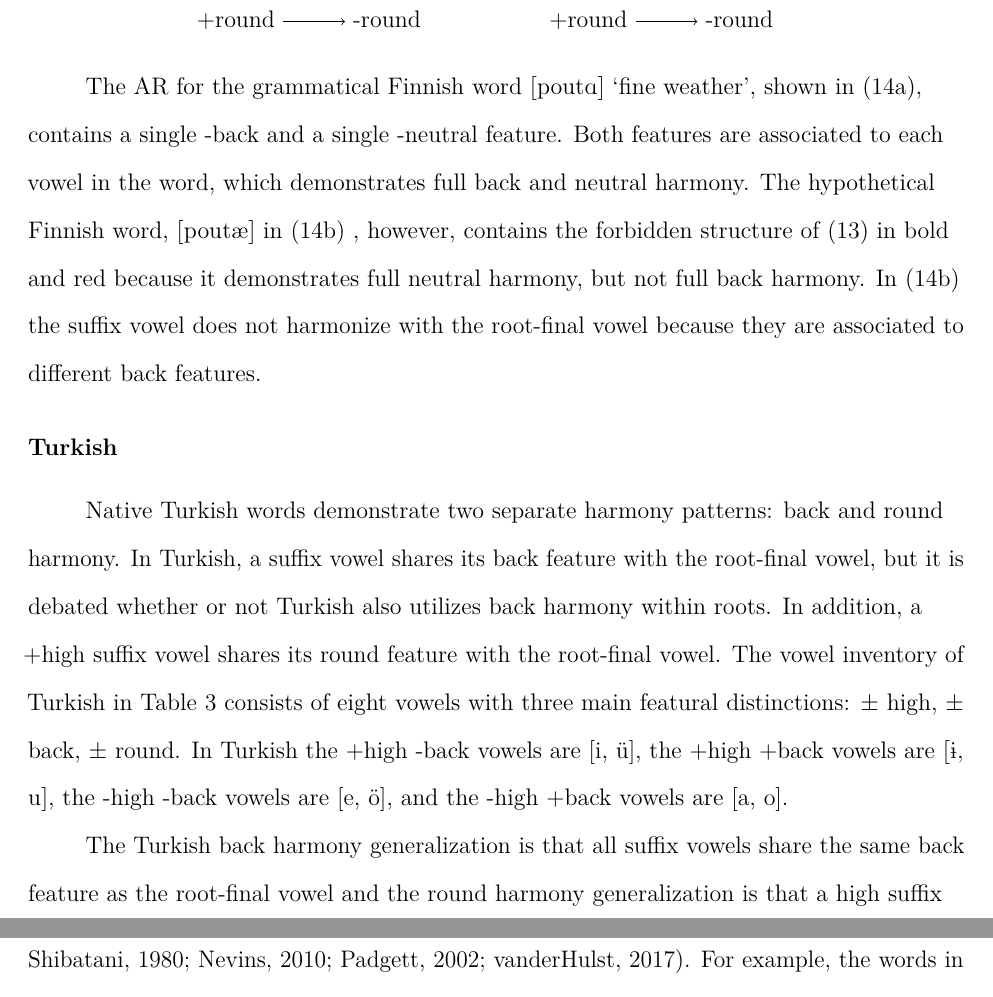
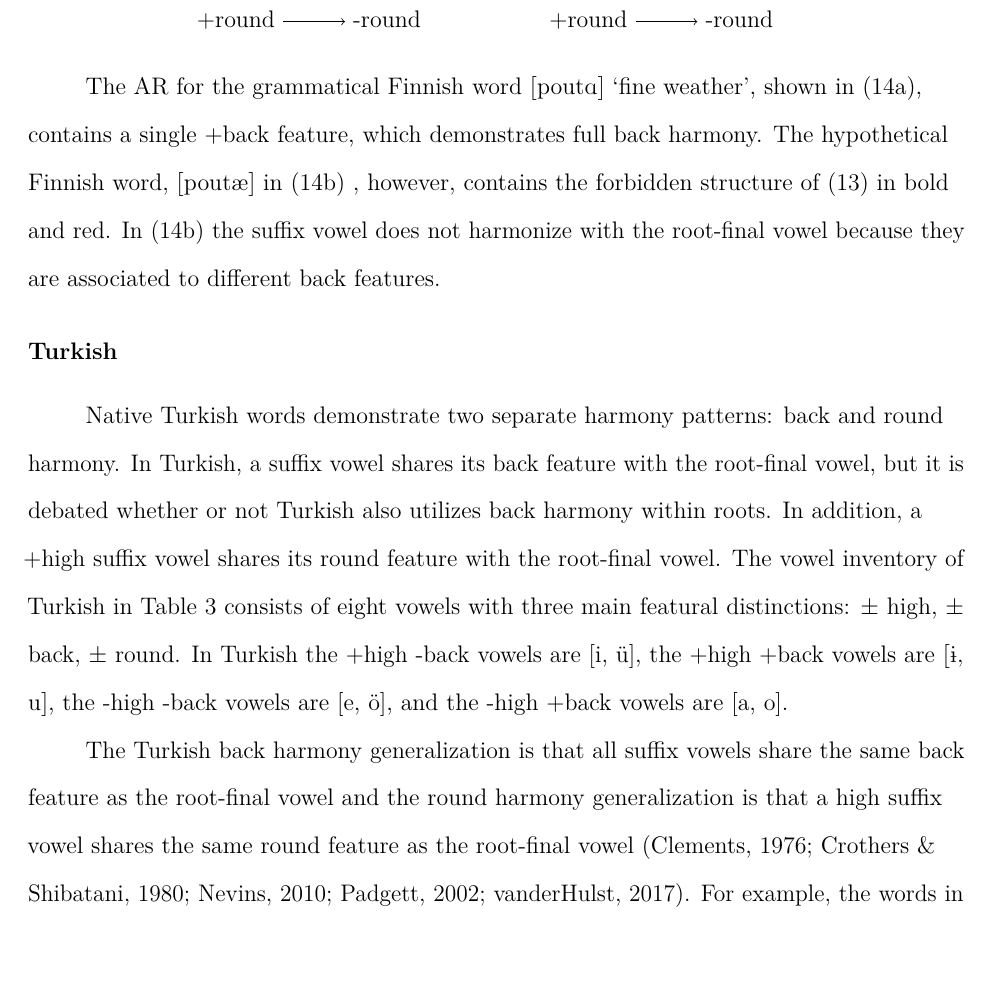
Before and after one commit to eileenblum/qp2, an R Markdown document (blum-qp2.Rmd): two parts of pages 14 and 15 of 20 before the commit and part of page 14 of 20 after it, the two joined at a grey line, cut so that both start at the same text, the shorter picture padded with empty space. The pictures show the output file blum-qp2.pdf that the author committed with the source.

Commit message:
Finnish generalization descriptions

```diff
--- a/blum-qp2.Rmd
+++ b/blum-qp2.Rmd
@@ -387,8 +387,8 @@ The surface requirement that +round and +low vowels share the same back feature
   \end{tikzpicture}
 \end{exe}
 
-The AR for the grammatical Finnish word \textipa{[poutA]} `fine weather', shown in (\ref{finnish.pouta}a), contains a single -back and a single -neutral feature. Both features are associated to each vowel in the word, which demonstrates full back and neutral harmony. The hypothetical Finnish word, \textipa{[pout\ae]} in (\ref{finnish.pouta}b)
-, however, contains the forbidden structure of (\ref{fsc.finnish}) in bold and red because it demonstrates full neutral harmony, but not full back harmony. In (\ref{finnish.pouta}b) the suffix vowel does not harmonize with the root-final vowel because they are associated to different back features.
+The AR for the grammatical Finnish word \textipa{[poutA]} `fine weather', shown in (\ref{finnish.pouta}a), contains a single +back feature, which demonstrates full back harmony. The hypothetical Finnish word, \textipa{[pout\ae]} in (\ref{finnish.pouta}b)
+, however, contains the forbidden structure of (\ref{fsc.finnish}) in bold and red. In (\ref{finnish.pouta}b) the suffix vowel does not harmonize with the root-final vowel because they are associated to different back features.
 
 ## Turkish
 
```
Also changed, not shown: blum-qp2.pdf, blum-qp2.tex.
